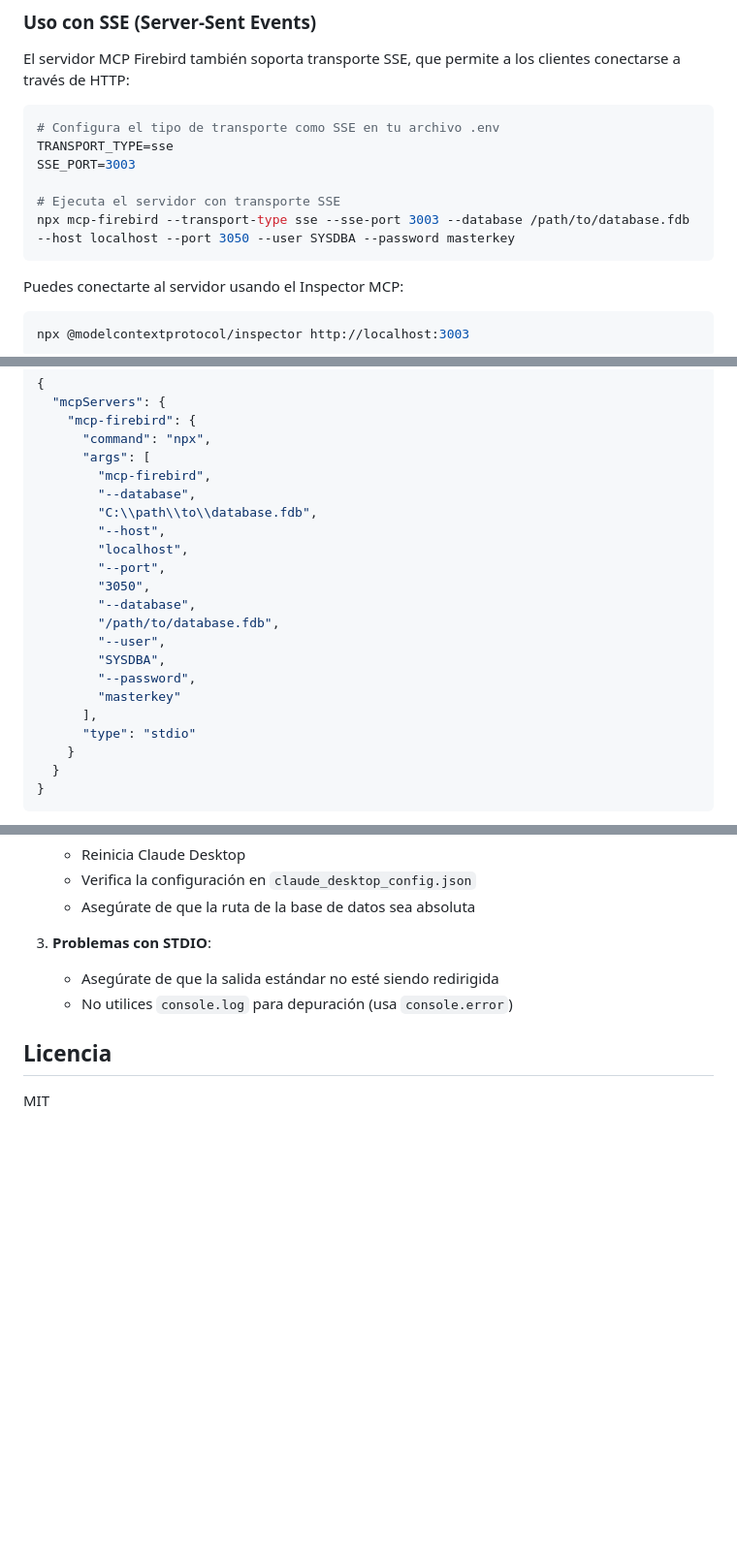
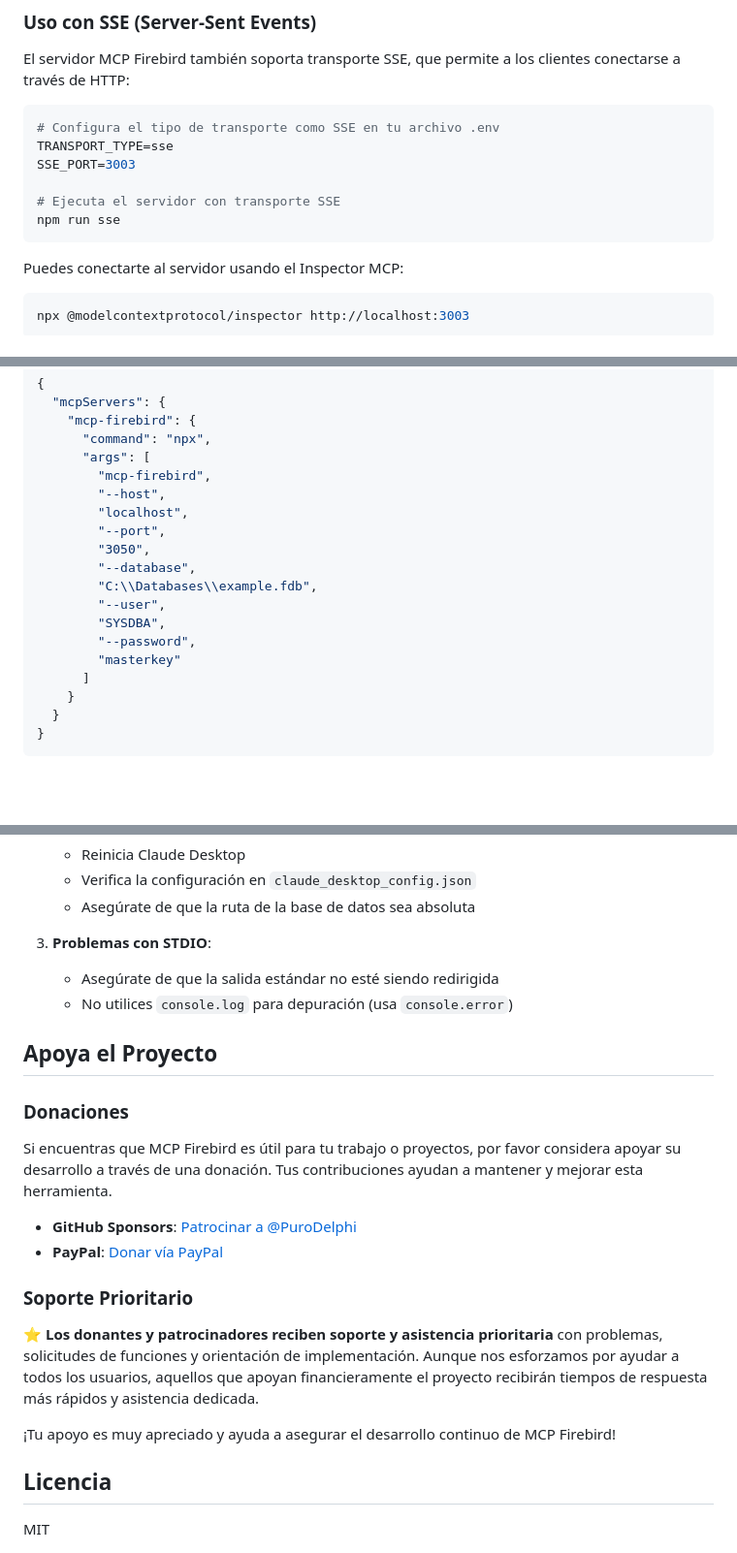
Before and after one commit to PuroDelphi/mcpFirebird, a Markdown page: README.es.md, 3 parts joined by grey strips. Shown at 97% size. Rendered like a GitHub page; blank space fills up the shorter version.

````diff
--- a/README.es.md
+++ b/README.es.md
@@ -55,7 +55,7 @@ TRANSPORT_TYPE=sse
 SSE_PORT=3003
 
 # Ejecuta el servidor con transporte SSE
-npx mcp-firebird --transport-type sse --sse-port 3003 --database /path/to/database.fdb --host localhost --port 3050 --user SYSDBA --password masterkey
+npm run sse
 ```
 
 Puedes conectarte al servidor usando el Inspector MCP:
@@ -106,20 +106,17 @@ Añade la siguiente configuración:
       "command": "npx",
       "args": [
         "mcp-firebird",
-        "--database",
-        "C:\\path\\to\\database.fdb",
         "--host",
         "localhost",
         "--port",
         "3050",
         "--database",
-        "/path/to/database.fdb",
+        "C:\\Databases\\example.fdb",
         "--user",
         "SYSDBA",
         "--password",
         "masterkey"
-      ],
-      "type": "stdio"
+      ]
     }
   }
 }
@@ -1100,6 +1097,21 @@ export LOG_LEVEL=debug
    - Asegúrate de que la salida estándar no esté siendo redirigida
    - No utilices `console.log` para depuración (usa `console.error`)
 
+## Apoya el Proyecto
+
+### Donaciones
+
+Si encuentras que MCP Firebird es útil para tu trabajo o proyectos, por favor considera apoyar su desarrollo a través de una donación. Tus contribuciones ayudan a mantener y mejorar esta herramienta.
+
+- **GitHub Sponsors**: [Patrocinar a @PuroDelphi](https://github.com/sponsors/PuroDelphi)
+- **PayPal**: [Donar vía PayPal](https://paypal.me/jhonnysuarez)
+
+### Soporte Prioritario
+
+⭐ **Los donantes y patrocinadores reciben soporte y asistencia prioritaria** con problemas, solicitudes de funciones y orientación de implementación. Aunque nos esforzamos por ayudar a todos los usuarios, aquellos que apoyan financieramente el proyecto recibirán tiempos de respuesta más rápidos y asistencia dedicada.
+
+¡Tu apoyo es muy apreciado y ayuda a asegurar el desarrollo continuo de MCP Firebird!
+
 ## Licencia
 
 MIT
````
Also changed, not shown: README.en.md (+16 -3 lines), README.md (+17 -12 lines).
